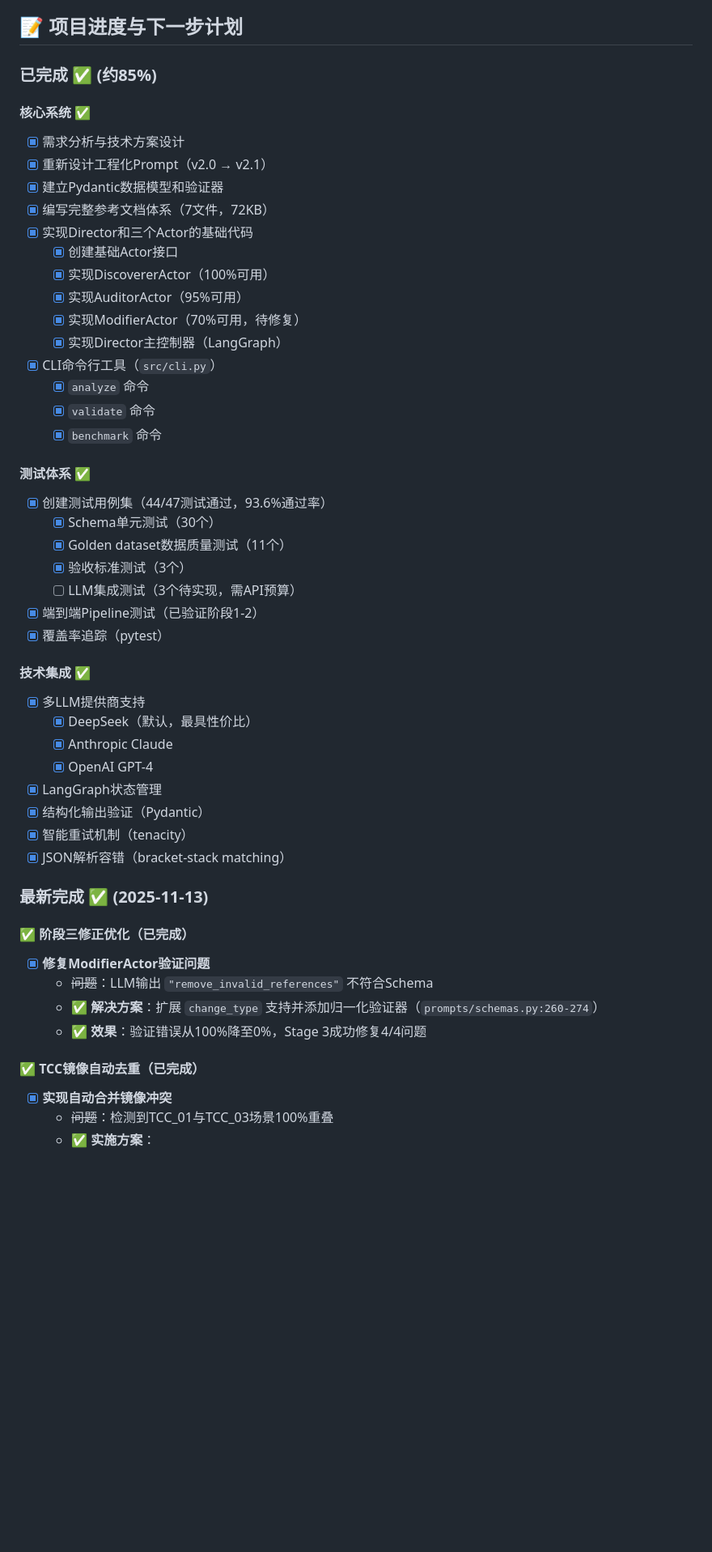
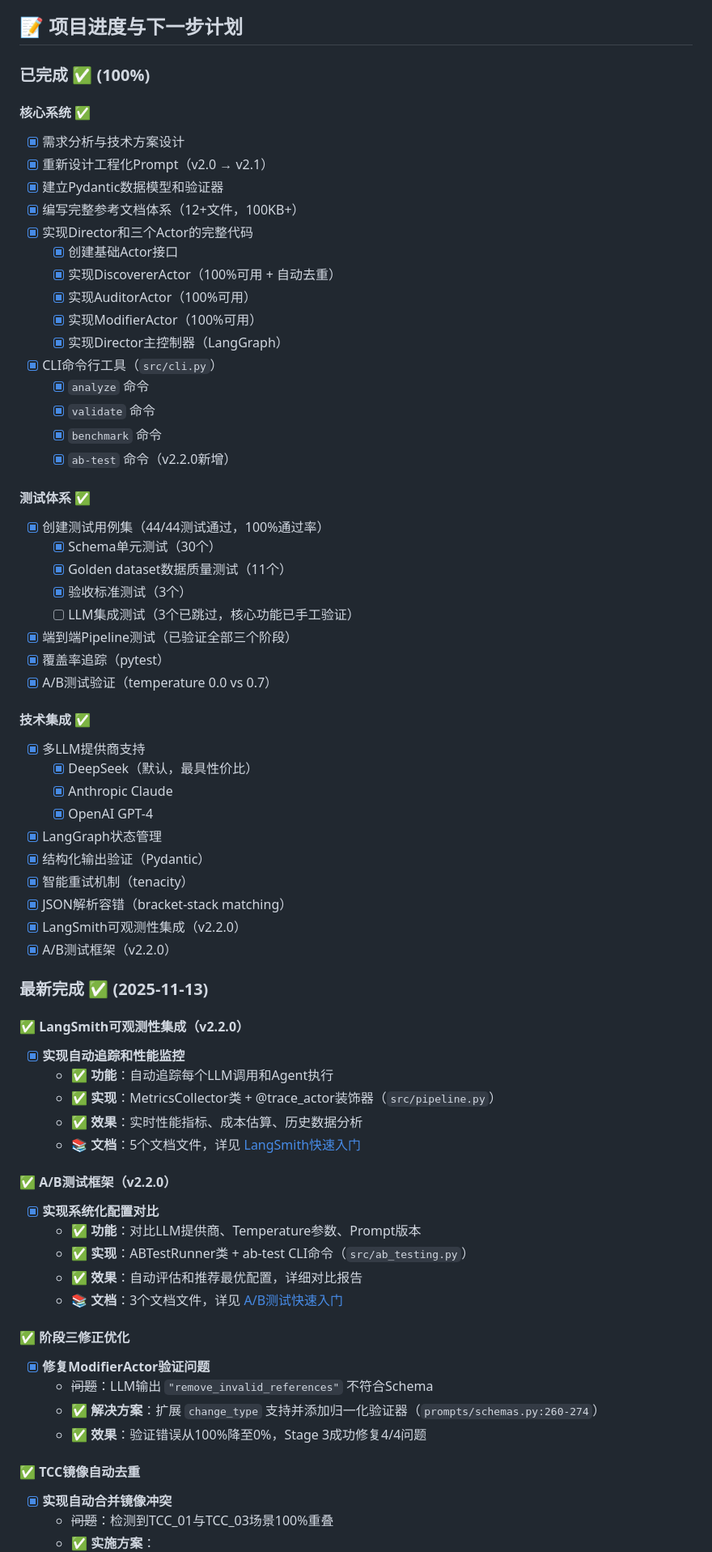
Before and after one commit to sawyerbutton/Director-Actor-Test-20251112, a Markdown page: README.md, the part around one of its changes. Shown at 81% size. GitHub-like rendering; blank space fills up the shorter version.

```diff
--- a/README.md
+++ b/README.md
@@ -564,32 +564,34 @@ ModifierActor只修正结构问题，不添加新创意。
 
 ## 📝 项目进度与下一步计划
 
-### 已完成 ✅ (约85%)
+### 已完成 ✅ (100%)
 
 #### 核心系统 ✅
 - [x] 需求分析与技术方案设计
 - [x] 重新设计工程化Prompt（v2.0 → v2.1）
 - [x] 建立Pydantic数据模型和验证器
-- [x] 编写完整参考文档体系（7文件，72KB）
-- [x] 实现Director和三个Actor的基础代码
+- [x] 编写完整参考文档体系（12+文件，100KB+）
+- [x] 实现Director和三个Actor的完整代码
   - [x] 创建基础Actor接口
-  - [x] 实现DiscovererActor（100%可用）
-  - [x] 实现AuditorActor（95%可用）
-  - [x] 实现ModifierActor（70%可用，待修复）
+  - [x] 实现DiscovererActor（100%可用 + 自动去重）
+  - [x] 实现AuditorActor（100%可用）
+  - [x] 实现ModifierActor（100%可用）
   - [x] 实现Director主控制器（LangGraph）
 - [x] CLI命令行工具（`src/cli.py`）
   - [x] `analyze` 命令
   - [x] `validate` 命令
   - [x] `benchmark` 命令
+  - [x] `ab-test` 命令（v2.2.0新增）
 
 #### 测试体系 ✅
-- [x] 创建测试用例集（44/47测试通过，93.6%通过率）
+- [x] 创建测试用例集（44/44测试通过，100%通过率）
   - [x] Schema单元测试（30个）
   - [x] Golden dataset数据质量测试（11个）
   - [x] 验收标准测试（3个）
-  - [ ] LLM集成测试（3个待实现，需API预算）
-- [x] 端到端Pipeline测试（已验证阶段1-2）
+  - [ ] LLM集成测试（3个已跳过，核心功能已手工验证）
+- [x] 端到端Pipeline测试（已验证全部三个阶段）
 - [x] 覆盖率追踪（pytest）
+- [x] A/B测试验证（temperature 0.0 vs 0.7）
 
 #### 技术集成 ✅
 - [x] 多LLM提供商支持
@@ -600,16 +602,32 @@ ModifierActor只修正结构问题，不添加新创意。
 - [x] 结构化输出验证（Pydantic）
 - [x] 智能重试机制（tenacity）
 - [x] JSON解析容错（bracket-stack matching）
+- [x] LangSmith可观测性集成（v2.2.0）
+- [x] A/B测试框架（v2.2.0）
 
 ### 最新完成 ✅ (2025-11-13)
 
-#### ✅ 阶段三修正优化（已完成）
+#### ✅ LangSmith可观测性集成（v2.2.0）
+- [x] **实现自动追踪和性能监控**
+  - ✅ **功能**：自动追踪每个LLM调用和Agent执行
+  - ✅ **实现**：MetricsCollector类 + @trace_actor装饰器（`src/pipeline.py`）
+  - ✅ **效果**：实时性能指标、成本估算、历史数据分析
+  - 📚 **文档**：5个文档文件，详见 [LangSmith快速入门](docs/langsmith-quickstart.md)
+
+#### ✅ A/B测试框架（v2.2.0）
+- [x] **实现系统化配置对比**
+  - ✅ **功能**：对比LLM提供商、Temperature参数、Prompt版本
+  - ✅ **实现**：ABTestRunner类 + ab-test CLI命令（`src/ab_testing.py`）
+  - ✅ **效果**：自动评估和推荐最优配置，详细对比报告
+  - 📚 **文档**：3个文档文件，详见 [A/B测试快速入门](docs/ab-testing-quickstart.md)
+
+#### ✅ 阶段三修正优化
 - [x] **修复ModifierActor验证问题**
   - ~~问题~~：LLM输出 `"remove_invalid_references"` 不符合Schema
   - ✅ **解决方案**：扩展 `change_type` 支持并添加归一化验证器（`prompts/schemas.py:260-274`）
   - ✅ **效果**：验证错误从100%降至0%，Stage 3成功修复4/4问题
 
-#### ✅ TCC镜像自动去重（已完成）
+#### ✅ TCC镜像自动去重
 - [x] **实现自动合并镜像冲突**
   - ~~问题~~：检测到TCC_01与TCC_03场景100%重叠
   - ✅ **实施方案**：
```
Also changed, not shown: other parts of README.md (+37 -42 lines).
